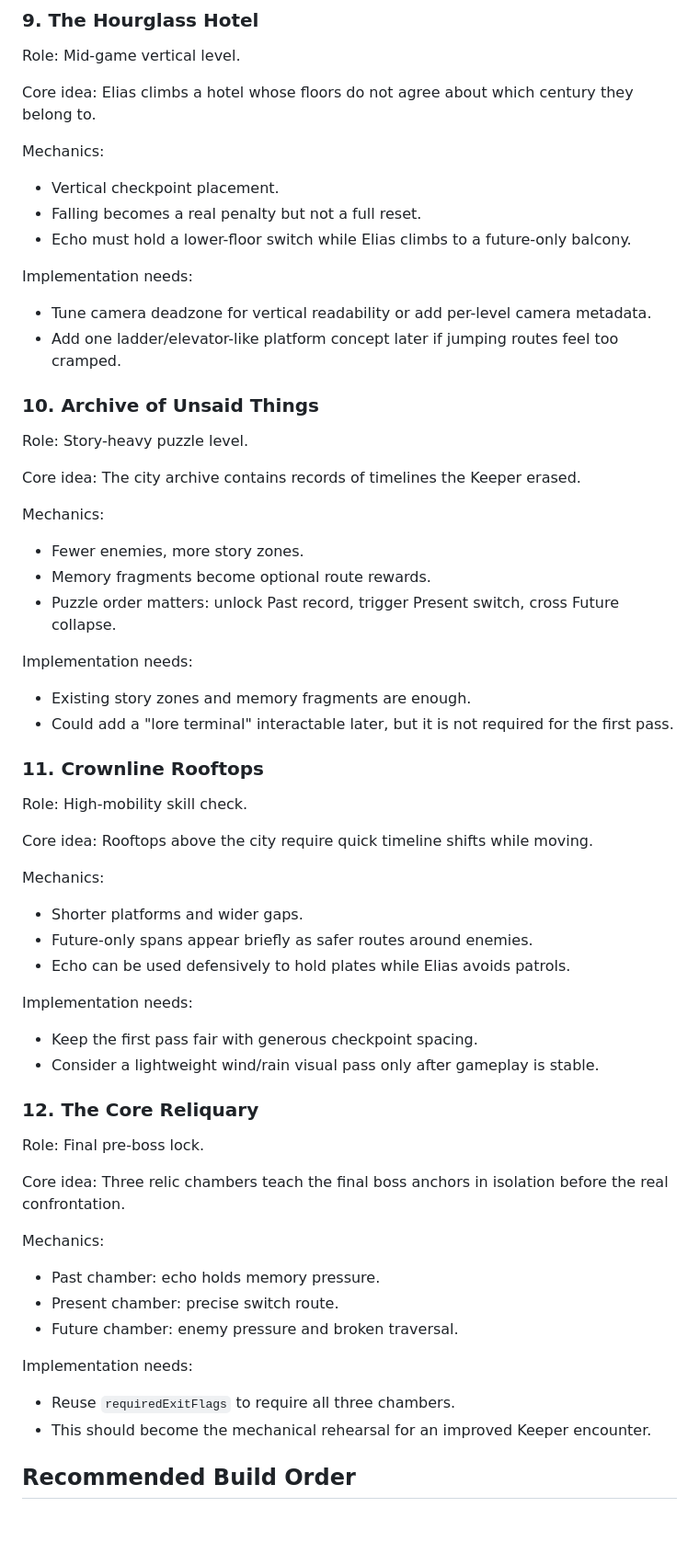
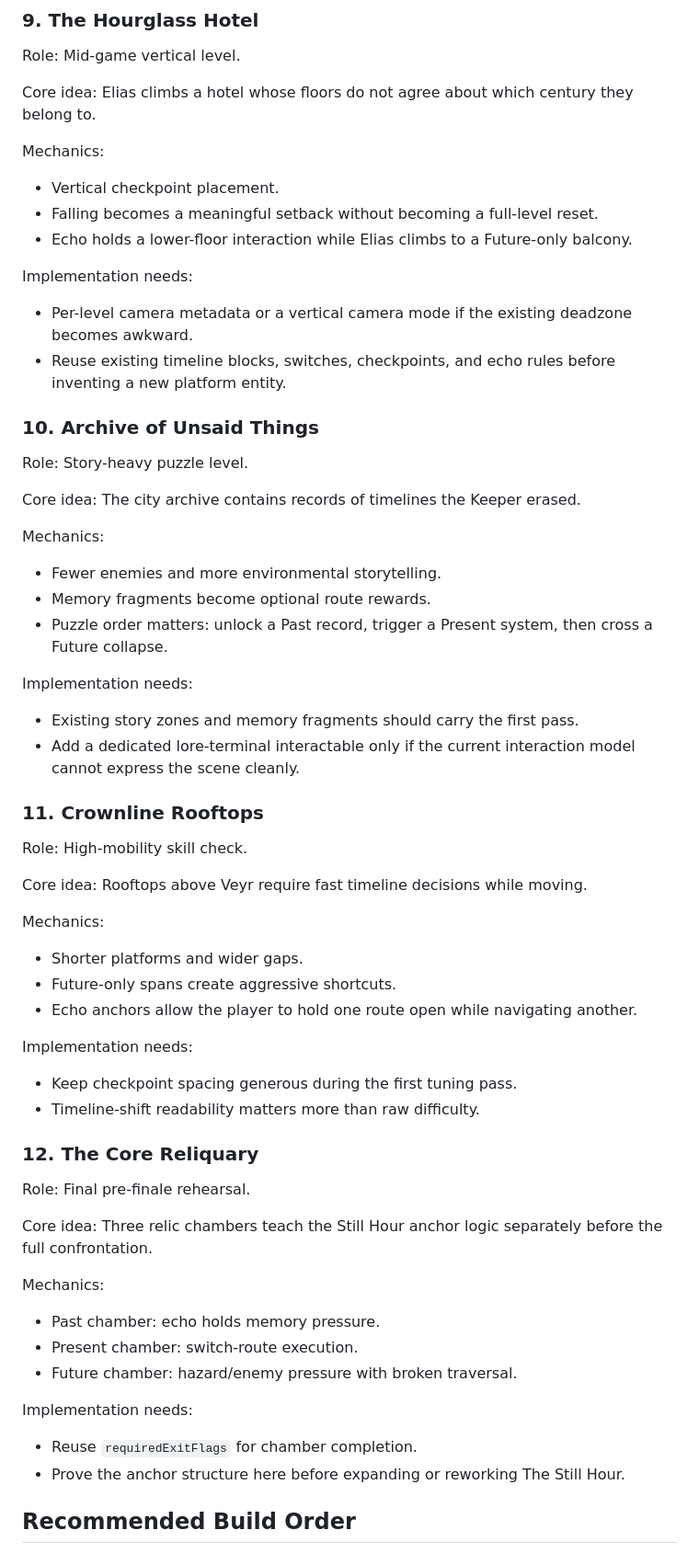
Before and after one commit to ShurexBRT/crono-crawler, a Markdown page: docs/level-roadmap.md, the part around one of its changes. Shown at 92% size. GitHub-like rendering; blank space fills up the shorter version.

```diff
--- a/docs/level-roadmap.md
+++ b/docs/level-roadmap.md
@@ -69,13 +59,15 @@ Role: Mid-game vertical level.
 Core idea: Elias climbs a hotel whose floors do not agree about which century they belong to.
 
 Mechanics:
+
 - Vertical checkpoint placement.
-- Falling becomes a real penalty but not a full reset.
-- Echo must hold a lower-floor switch while Elias climbs to a future-only balcony.
+- Falling becomes a meaningful setback without becoming a full-level reset.
+- Echo holds a lower-floor interaction while Elias climbs to a Future-only balcony.
 
 Implementation needs:
-- Tune camera deadzone for vertical readability or add per-level camera metadata.
-- Add one ladder/elevator-like platform concept later if jumping routes feel too cramped.
+
+- Per-level camera metadata or a vertical camera mode if the existing deadzone becomes awkward.
+- Reuse existing timeline blocks, switches, checkpoints, and echo rules before inventing a new platform entity.
 
 ### 10. Archive of Unsaid Things
 
@@ -84,43 +76,49 @@ Role: Story-heavy puzzle level.
 Core idea: The city archive contains records of timelines the Keeper erased.
 
 Mechanics:
-- Fewer enemies, more story zones.
+
+- Fewer enemies and more environmental storytelling.
 - Memory fragments become optional route rewards.
-- Puzzle order matters: unlock Past record, trigger Present switch, cross Future collapse.
+- Puzzle order matters: unlock a Past record, trigger a Present system, then cross a Future collapse.
 
 Implementation needs:
-- Existing story zones and memory fragments are enough.
-- Could add a "lore terminal" interactable later, but it is not required for the first pass.
+
+- Existing story zones and memory fragments should carry the first pass.
+- Add a dedicated lore-terminal interactable only if the current interaction model cannot express the scene cleanly.
 
 ### 11. Crownline Rooftops
 
 Role: High-mobility skill check.
 
-Core idea: Rooftops above the city require quick timeline shifts while moving.
+Core idea: Rooftops above Veyr require fast timeline decisions while moving.
 
 Mechanics:
+
 - Shorter platforms and wider gaps.
-- Future-only spans appear briefly as safer routes around enemies.
-- Echo can be used defensively to hold plates while Elias avoids patrols.
+- Future-only spans create aggressive shortcuts.
+- Echo anchors allow the player to hold one route open while navigating another.
 
 Implementation needs:
-- Keep the first pass fair with generous checkpoint spacing.
-- Consider a lightweight wind/rain visual pass only after gameplay is stable.
+
+- Keep checkpoint spacing generous during the first tuning pass.
+- Timeline-shift readability matters more than raw difficulty.
 
 ### 12. The Core Reliquary
 
-Role: Final pre-boss lock.
+Role: Final pre-finale rehearsal.
 
-Core idea: Three relic chambers teach the final boss anchors in isolation before the real confrontation.
+Core idea: Three relic chambers teach the Still Hour anchor logic separately before the full confrontation.
 
 Mechanics:
+
 - Past chamber: echo holds memory pressure.
-- Present chamber: precise switch route.
-- Future chamber: enemy pressure and broken traversal.
+- Present chamber: switch-route execution.
+- Future chamber: hazard/enemy pressure with broken traversal.
 
 Implementation needs:
-- Reuse `requiredExitFlags` to require all three chambers.
-- This should become the mechanical rehearsal for an improved Keeper encounter.
+
+- Reuse `requiredExitFlags` for chamber completion.
+- Prove the anchor structure here before expanding or reworking The Still Hour.
 
 ## Recommended Build Order
 
```
Also changed, not shown: other parts of docs/level-roadmap.md (+46 -60 lines).
